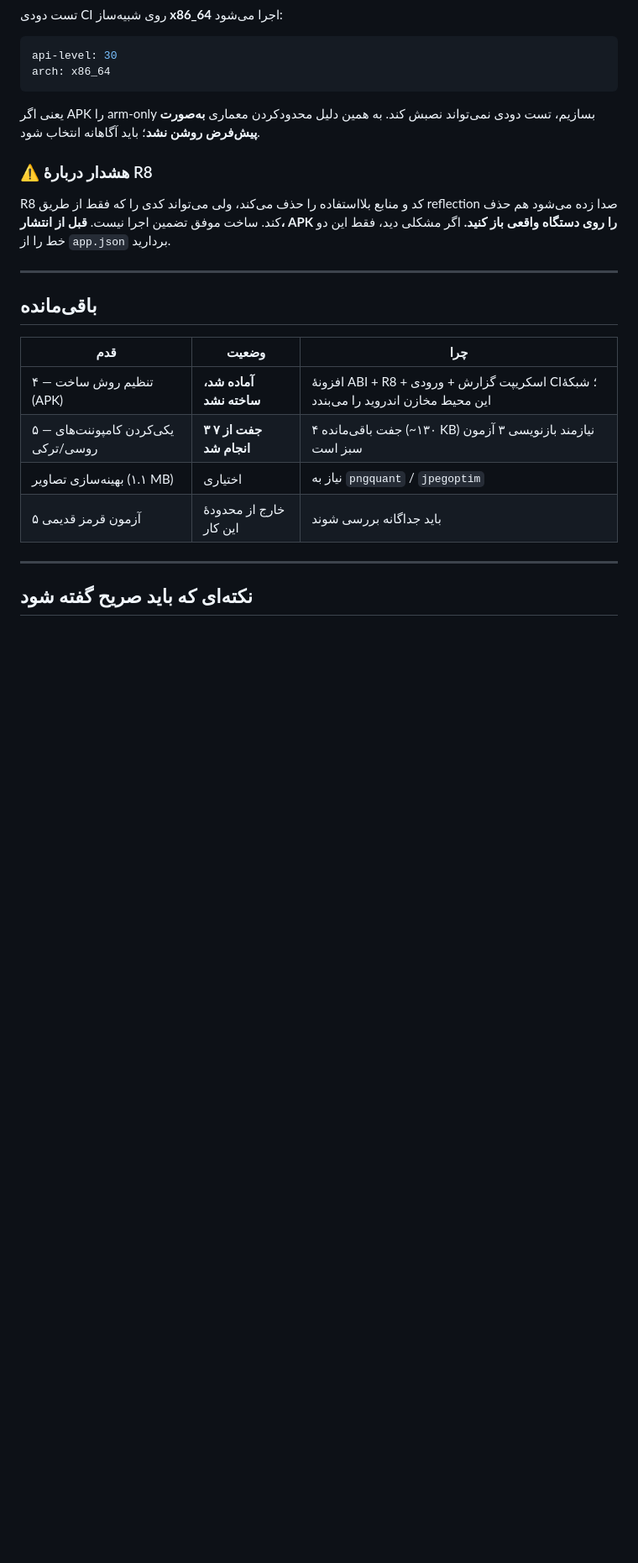
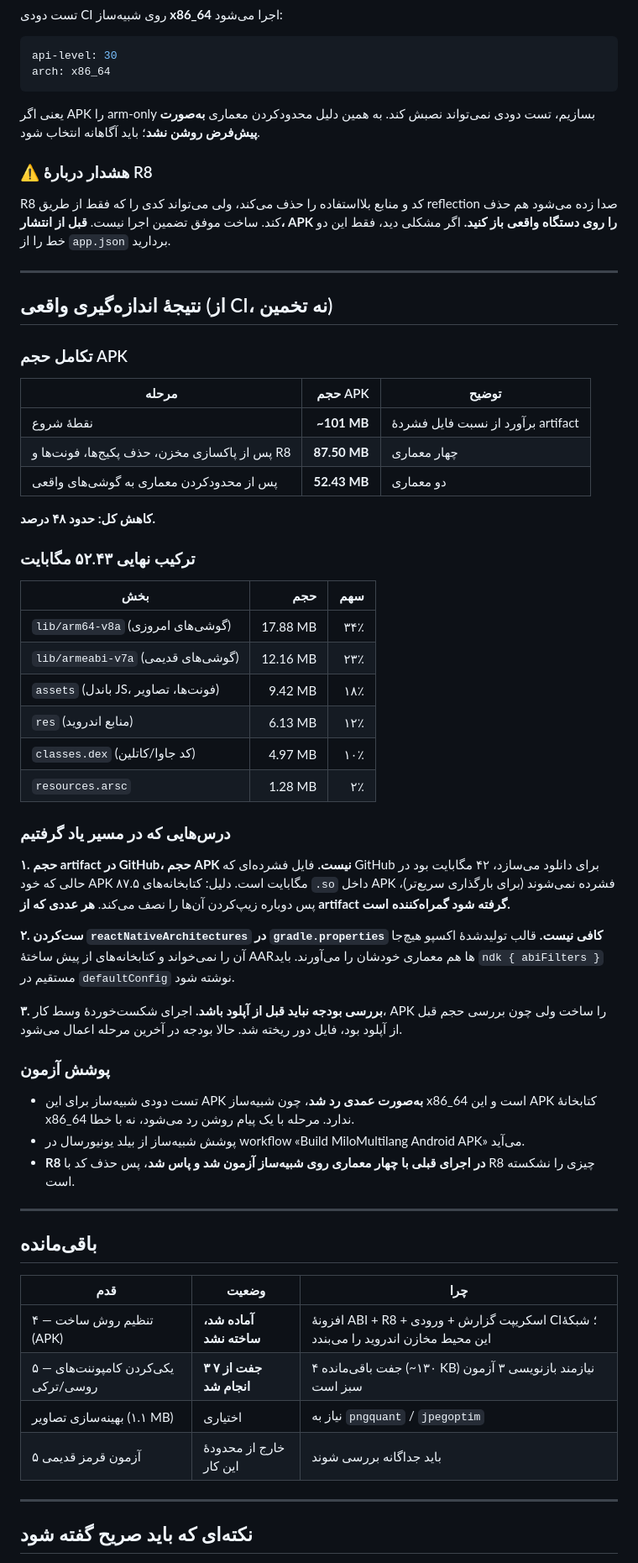
Before and after one commit to milanorezaee2/App3, a Markdown page: docs/SIZE-REDUCTION-LOG-FA.md, the part around the change. Shown at 84% size. Rendered like a GitHub page; blank space fills up the shorter version.

Commit message:
docs: record the measured APK result
Real numbers from CI, replacing every earlier estimate:
  ~101 MB  starting point (derived from the artifact compression ratio)
  87.50 MB  after repo cleanup, dependency pruning, font fix and R8
  52.43 MB  after restricting ABIs to real phones (-48%)

Composition of the final 52.43 MB is recorded, along with the three lessons
that each cost a build: artifact size is not APK size, reactNativeArchitectures
alone is not enough, and a size gate must not run before the artifact upload.

Co-authored-by: arena-agent <297053741+arena-agent@users.noreply.github.com>

```diff
--- a/docs/SIZE-REDUCTION-LOG-FA.md
+++ b/docs/SIZE-REDUCTION-LOG-FA.md
@@ -265,6 +265,45 @@ R8 کد و منابع بلااستفاده را حذف می‌کند، ولی م
 
 ---
 
+## نتیجهٔ اندازه‌گیری واقعی (از CI، نه تخمین)
+
+### تکامل حجم APK
+
+| مرحله | حجم APK | توضیح |
+|---|---:|---|
+| نقطهٔ شروع | **~101 MB** | برآورد از نسبت فایل فشردهٔ artifact |
+| پس از پاکسازی مخزن، حذف پکیج‌ها، فونت‌ها و R8 | **87.50 MB** | چهار معماری |
+| پس از محدودکردن معماری به گوشی‌های واقعی | **52.43 MB** | دو معماری |
+
+**کاهش کل: حدود ۴۸ درصد.**
+
+### ترکیب نهایی ۵۲.۴۳ مگابایت
+
+| بخش | حجم | سهم |
+|---|---:|---:|
+| `lib/arm64-v8a` (گوشی‌های امروزی) | 17.88 MB | ۳۴٪ |
+| `lib/armeabi-v7a` (گوشی‌های قدیمی) | 12.16 MB | ۲۳٪ |
+| `assets` (باندل JS، فونت‌ها، تصاویر) | 9.42 MB | ۱۸٪ |
+| `res` (منابع اندروید) | 6.13 MB | ۱۲٪ |
+| `classes.dex` (کد جاوا/کاتلین) | 4.97 MB | ۱۰٪ |
+| `resources.arsc` | 1.28 MB | ۲٪ |
+
+### درس‌هایی که در مسیر یاد گرفتیم
+
+**۱. حجم artifact در GitHub، حجم APK نیست.** فایل فشرده‌ای که GitHub برای دانلود می‌سازد، ۴۲ مگابایت بود در حالی که خود APK ۸۷.۵ مگابایت است. دلیل: کتابخانه‌های `.so` داخل APK فشرده نمی‌شوند (برای بارگذاری سریع‌تر)، پس دوباره زیپ‌کردن آن‌ها را نصف می‌کند. **هر عددی که از artifact گرفته شود گمراه‌کننده است.**
+
+**۲. ست‌کردن `reactNativeArchitectures` در `gradle.properties` کافی نیست.** قالب تولیدشدهٔ اکسپو هیچ‌جا آن را نمی‌خواند و کتابخانه‌های از پیش ساختهٔ AARها هم معماری خودشان را می‌آورند. باید `ndk { abiFilters }` مستقیم در `defaultConfig` نوشته شود.
+
+**۳. بررسی بودجه نباید قبل از آپلود باشد.** اجرای شکست‌خوردهٔ وسط کار، APK را ساخت ولی چون بررسی حجم قبل از آپلود بود، فایل دور ریخته شد. حالا بودجه در آخرین مرحله اعمال می‌شود.
+
+### پوشش آزمون
+
+- تست دودی شبیه‌ساز برای این APK **به‌صورت عمدی رد شد**، چون شبیه‌ساز x86_64 است و این APK کتابخانهٔ x86_64 ندارد. مرحله با یک پیام روشن رد می‌شود، نه با خطا.
+- پوشش شبیه‌ساز از بیلد یونیورسال در workflow «Build MiloMultilang Android APK» می‌آید.
+- **R8 در اجرای قبلی با چهار معماری روی شبیه‌ساز آزمون شد و پاس شد**، پس حذف کد با R8 چیزی را نشکسته است.
+
+---
+
 ## باقی‌مانده
 
 | قدم | وضعیت | چرا |
```
